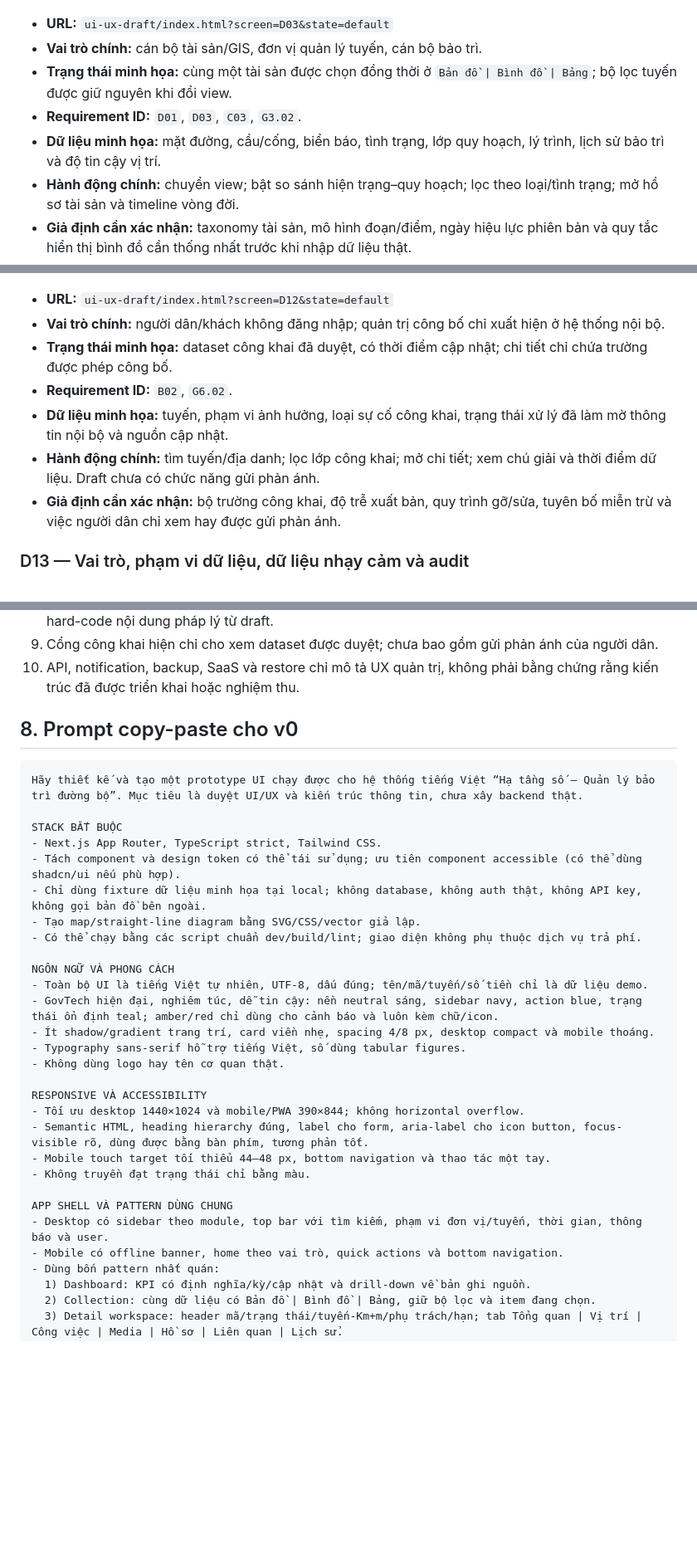
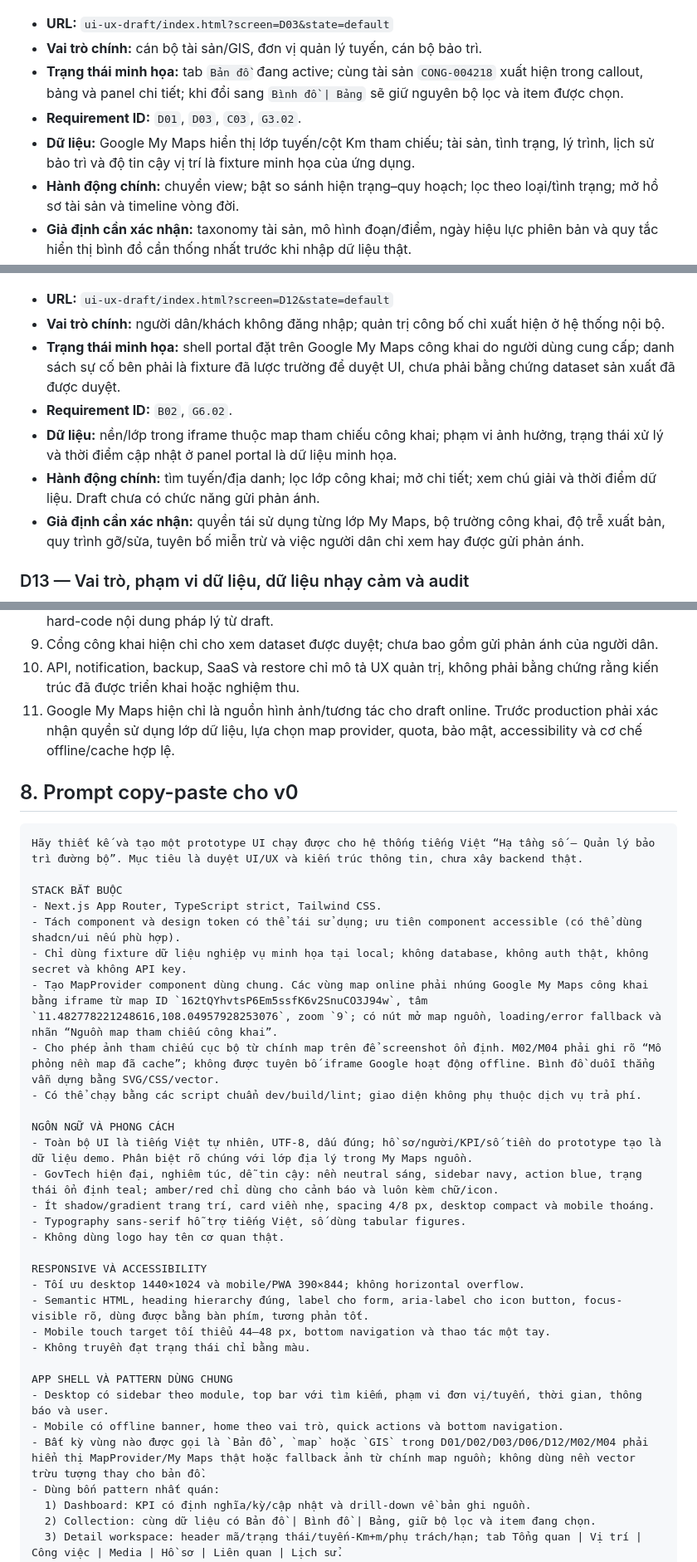
Before and after one commit to PTT76/quan-li-tai-san-duong-bo, a Markdown page: NEXTJS_DRAFT_UI_UX_REVIEW.md, 3 parts joined by grey strips. Shown at 83% size. GitHub-like rendering; blank space fills up the shorter version.

```diff
--- a/NEXTJS_DRAFT_UI_UX_REVIEW.md
+++ b/NEXTJS_DRAFT_UI_UX_REVIEW.md
@@ -62,9 +71,9 @@ Các nguyên tắc xuyên suốt:
 
 - **URL:** `ui-ux-draft/index.html?screen=D03&state=default`
 - **Vai trò chính:** cán bộ tài sản/GIS, đơn vị quản lý tuyến, cán bộ bảo trì.
-- **Trạng thái minh họa:** cùng một tài sản được chọn đồng thời ở `Bản đồ | Bình đồ | Bảng`; bộ lọc tuyến được giữ nguyên khi đổi view.
+- **Trạng thái minh họa:** tab `Bản đồ` đang active; cùng tài sản `CONG-004218` xuất hiện trong callout, bảng và panel chi tiết; khi đổi sang `Bình đồ | Bảng` sẽ giữ nguyên bộ lọc và item được chọn.
 - **Requirement ID:** `D01`, `D03`, `C03`, `G3.02`.
-- **Dữ liệu minh họa:** mặt đường, cầu/cống, biển báo, tình trạng, lớp quy hoạch, lý trình, lịch sử bảo trì và độ tin cậy vị trí.
+- **Dữ liệu:** Google My Maps hiển thị lớp tuyến/cột Km tham chiếu; tài sản, tình trạng, lý trình, lịch sử bảo trì và độ tin cậy vị trí là fixture minh họa của ứng dụng.
 - **Hành động chính:** chuyển view; bật so sánh hiện trạng–quy hoạch; lọc theo loại/tình trạng; mở hồ sơ tài sản và timeline vòng đời.
 - **Giả định cần xác nhận:** taxonomy tài sản, mô hình đoạn/điểm, ngày hiệu lực phiên bản và quy tắc hiển thị bình đồ cần thống nhất trước khi nhập dữ liệu thật.
 
@@ -170,11 +179,11 @@ Các nguyên tắc xuyên suốt:
 
 - **URL:** `ui-ux-draft/index.html?screen=D12&state=default`
 - **Vai trò chính:** người dân/khách không đăng nhập; quản trị công bố chỉ xuất hiện ở hệ thống nội bộ.
-- **Trạng thái minh họa:** dataset công khai đã duyệt, có thời điểm cập nhật; chi tiết chỉ chứa trường được phép công bố.
+- **Trạng thái minh họa:** shell portal đặt trên Google My Maps công khai do người dùng cung cấp; danh sách sự cố bên phải là fixture đã lược trường để duyệt UI, chưa phải bằng chứng dataset sản xuất đã được duyệt.
 - **Requirement ID:** `B02`, `G6.02`.
-- **Dữ liệu minh họa:** tuyến, phạm vi ảnh hưởng, loại sự cố công khai, trạng thái xử lý đã làm mờ thông tin nội bộ và nguồn cập nhật.
+- **Dữ liệu:** nền/lớp trong iframe thuộc map tham chiếu công khai; phạm vi ảnh hưởng, trạng thái xử lý và thời điểm cập nhật ở panel portal là dữ liệu minh họa.
 - **Hành động chính:** tìm tuyến/địa danh; lọc lớp công khai; mở chi tiết; xem chú giải và thời điểm dữ liệu. Draft chưa có chức năng gửi phản ánh.
-- **Giả định cần xác nhận:** bộ trường công khai, độ trễ xuất bản, quy trình gỡ/sửa, tuyên bố miễn trừ và việc người dân chỉ xem hay được gửi phản ánh.
+- **Giả định cần xác nhận:** quyền tái sử dụng từng lớp My Maps, bộ trường công khai, độ trễ xuất bản, quy trình gỡ/sửa, tuyên bố miễn trừ và việc người dân chỉ xem hay được gửi phản ánh.
 
 ### D13 — Vai trò, phạm vi dữ liệu, dữ liệu nhạy cảm và audit
 
@@ -345,6 +354,7 @@ Các lựa chọn dưới đây chỉ là mặc định của draft; cần đư
 8. Biểu mẫu/quy định phải có mã, căn cứ, phiên bản, ngày hiệu lực/hết hiệu lực và phạm vi; không hard-code nội dung pháp lý từ draft.
 9. Cổng công khai hiện chỉ cho xem dataset được duyệt; chưa bao gồm gửi phản ánh của người dân.
 10. API, notification, backup, SaaS và restore chỉ mô tả UX quản trị, không phải bằng chứng rằng kiến trúc đã được triển khai hoặc nghiệm thu.
+11. Google My Maps hiện chỉ là nguồn hình ảnh/tương tác cho draft online. Trước production phải xác nhận quyền sử dụng lớp dữ liệu, lựa chọn map provider, quota, bảo mật, accessibility và cơ chế offline/cache hợp lệ.
 
 ## 8. Prompt copy-paste cho v0
 
@@ -354,12 +364,13 @@ Hãy thiết kế và tạo một prototype UI chạy được cho hệ thống
 STACK BẮT BUỘC
 - Next.js App Router, TypeScript strict, Tailwind CSS.
 - Tách component và design token có thể tái sử dụng; ưu tiên component accessible (có thể dùng shadcn/ui nếu phù hợp).
-- Chỉ dùng fixture dữ liệu minh họa tại local; không database, không auth thật, không API key, không gọi bản đồ bên ngoài.
-- Tạo map/straight-line diagram bằng SVG/CSS/vector giả lập.
+- Chỉ dùng fixture dữ liệu nghiệp vụ minh họa tại local; không database, không auth thật, không secret và không API key.
+- Tạo MapProvider component dùng chung. Các vùng map online phải nhúng Google My Maps công khai bằng iframe từ map ID `162tQYhvtsP6Em5ssfK6v2SnuCO3J94w`, tâm `11.482778221248616,108.04957928253076`, zoom `9`; có nút mở map nguồn, loading/error fallback và nhãn “Nguồn map tham chiếu công khai”.
+- Cho phép ảnh tham chiếu cục bộ từ chính map trên để screenshot ổn định. M02/M04 phải ghi rõ “Mô phỏng nền map đã cache”; không được tuyên bố iframe Google hoạt động offline. Bình đồ duỗi thẳng vẫn dựng bằng SVG/CSS/vector.
 - Có thể chạy bằng các script chuẩn dev/build/lint; giao diện không phụ thuộc dịch vụ trả phí.
 
 NGÔN NGỮ VÀ PHONG CÁCH
-- Toàn bộ UI là tiếng Việt tự nhiên, UTF-8, dấu đúng; tên/mã/tuyến/số tiền chỉ là dữ liệu demo.
+- Toàn bộ UI là tiếng Việt tự nhiên, UTF-8, dấu đúng; hồ sơ/người/KPI/số tiền do prototype tạo là dữ liệu demo. Phân biệt rõ chúng với lớp địa lý trong My Maps nguồn.
 - GovTech hiện đại, nghiêm túc, dễ tin cậy: nền neutral sáng, sidebar navy, action blue, trạng thái ổn định teal; amber/red chỉ dùng cho cảnh báo và luôn kèm chữ/icon.
 - Ít shadow/gradient trang trí, card viền nhẹ, spacing 4/8 px, desktop compact và mobile thoáng.
 - Typography sans-serif hỗ trợ tiếng Việt, số dùng tabular figures.
@@ -374,6 +385,7 @@ RESPONSIVE VÀ ACCESSIBILITY
 APP SHELL VÀ PATTERN DÙNG CHUNG
 - Desktop có sidebar theo module, top bar với tìm kiếm, phạm vi đơn vị/tuyến, thời gian, thông báo và user.
 - Mobile có offline banner, home theo vai trò, quick actions và bottom navigation.
+- Bất kỳ vùng nào được gọi là `Bản đồ`, `map` hoặc `GIS` trong D01/D02/D03/D06/D12/M02/M04 phải hiển thị MapProvider/My Maps thật hoặc fallback ảnh từ chính map nguồn; không dùng nền vector trừu tượng thay cho bản đồ.
 - Dùng bốn pattern nhất quán:
   1) Dashboard: KPI có định nghĩa/kỳ/cập nhật và drill-down về bản ghi nguồn.
   2) Collection: cùng dữ liệu có Bản đồ | Bình đồ | Bảng, giữ bộ lọc và item đang chọn.
```
Also changed, not shown: other parts of NEXTJS_DRAFT_UI_UX_REVIEW.md (+29 -16 lines).
